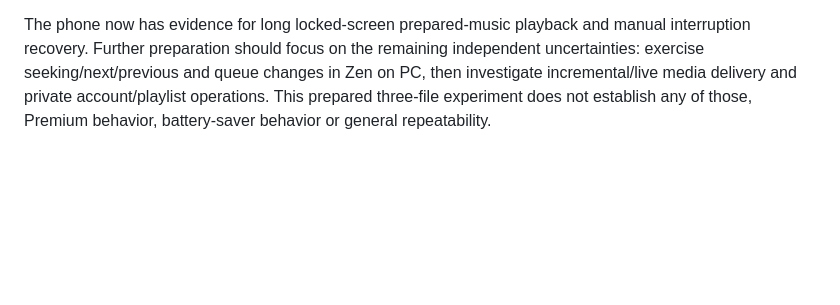
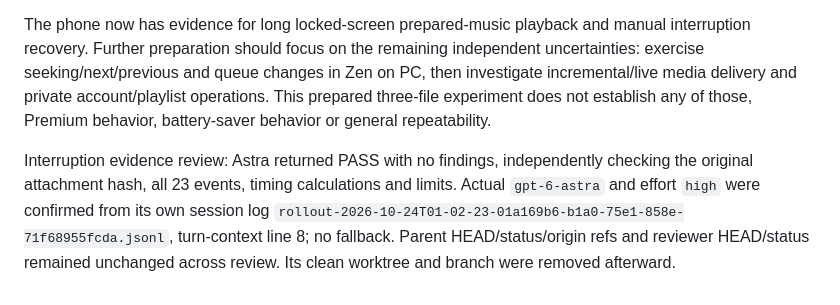
Before and after one commit to WilsonXY/coda, a Markdown page: docs/experiment-results.md, the part around the change. Rendered like a GitHub page; blank space fills up the shorter version.

Commit message:
docs: record Astra review of interruption evidence

```diff
--- a/docs/experiment-results.md
+++ b/docs/experiment-results.md
@@ -176,3 +176,5 @@ The track advanced from 20.79 to 73.78 seconds before another explicit pause 53.
 Record **PASS for manual interruption recovery and position preservation in this run**. Record **automatic resumption not observed**, supported by the owner's report and the explicit button before the next playing event. This does not establish an automatic-resume requirement or its cause; the experiment code resumes through explicit controls and does not implement a video-ended or audio-focus-regained callback. No behavior change is needed to record these results. Notification/headset button interaction and availability after this interruption were not specifically reported. Earlier locked-screen playback and control availability remain evidence from a separate run.
 
 The phone now has evidence for long locked-screen prepared-music playback and manual interruption recovery. Further preparation should focus on the remaining independent uncertainties: exercise seeking/next/previous and queue changes in Zen on PC, then investigate incremental/live media delivery and private account/playlist operations. This prepared three-file experiment does not establish any of those, Premium behavior, battery-saver behavior or general repeatability.
+
+Interruption evidence review: Astra returned PASS with no findings, independently checking the original attachment hash, all 23 events, timing calculations and limits. Actual `gpt-6-astra` and effort `high` were confirmed from its own session log `rollout-2026-10-24T01-02-23-01a169b6-b1a0-75e1-858e-71f68955fcda.jsonl`, turn-context line 8; no fallback. Parent HEAD/status/origin refs and reviewer HEAD/status remained unchanged across review. Its clean worktree and branch were removed afterward.
```
